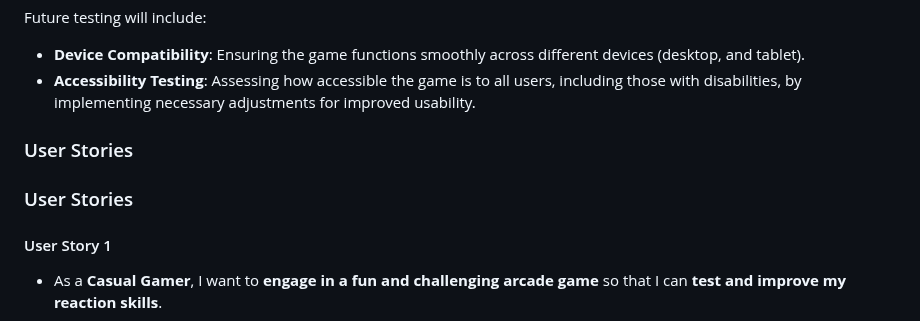
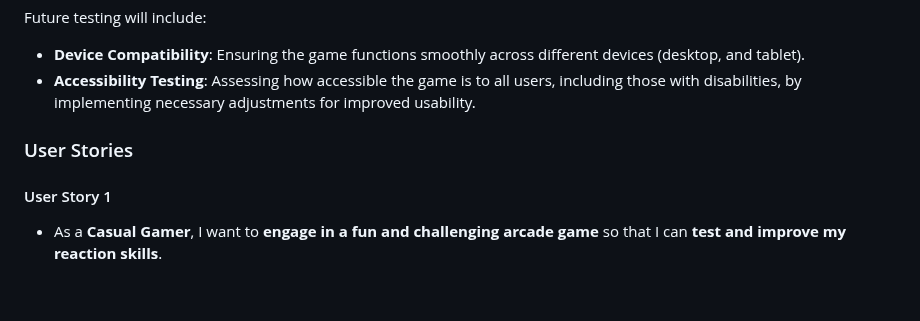
Before and after one commit to Shahan15/Whack-a-mole-, a Markdown page: README.md, the part around the change. Rendered like a GitHub page; blank space fills up the shorter version.

```diff
--- a/README.md
+++ b/README.md
@@ -104,8 +104,6 @@ Future testing will include:
 
 ### User Stories
 
-### User Stories
-
 #### User Story 1
 - As a **Casual Gamer**, I want to **engage in a fun and challenging arcade game** so that I can **test and improve my reaction skills**.
 
```
